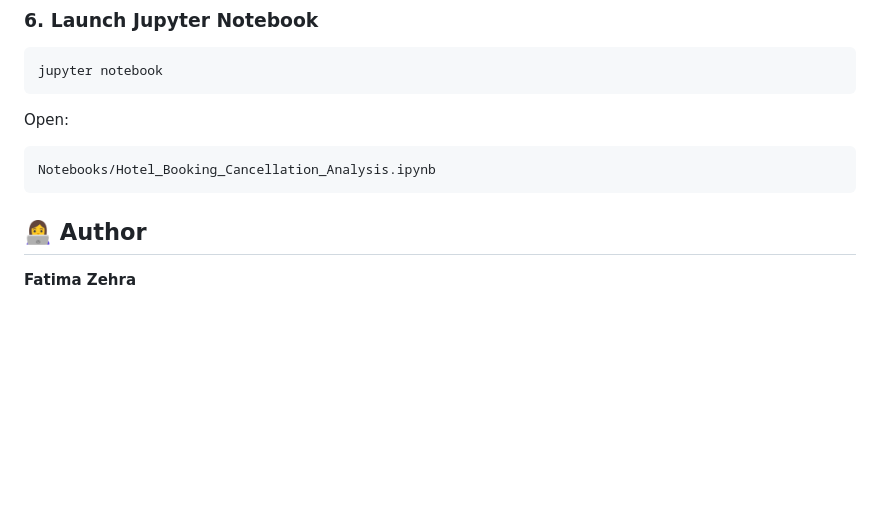
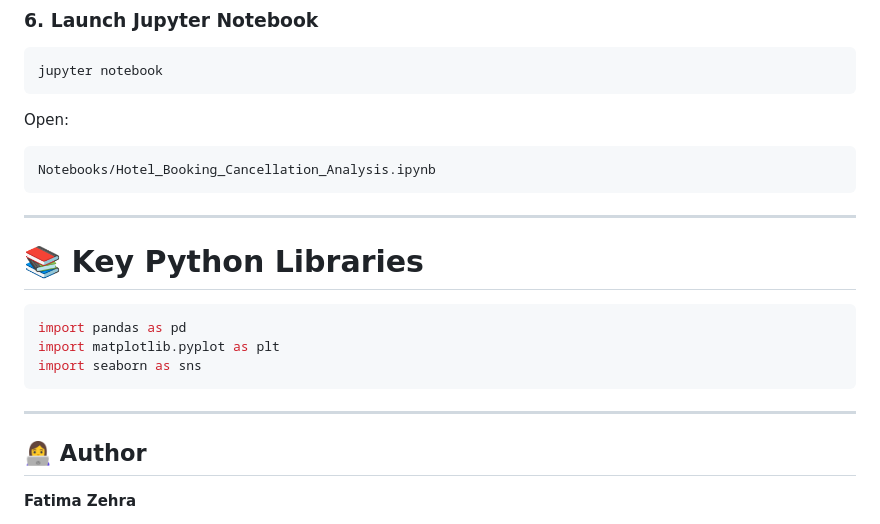
Before and after one commit to Fatima-Zehra-DA/Hotel-Booking-Cancellation-Analysis-Python-PowerBI, a Markdown page: README.md, the part around the change. GitHub-like rendering; blank space fills up the shorter version.

Commit message:
Displayed Key Python Libraries

````diff
--- a/README.md
+++ b/README.md
@@ -417,7 +417,16 @@ Open:
 Notebooks/Hotel_Booking_Cancellation_Analysis.ipynb
 ```
 
+---
 
+# 📚 Key Python Libraries
+
+```python
+import pandas as pd
+import matplotlib.pyplot as plt
+import seaborn as sns
+```
+---
 
 
 ## 👩‍💻 Author
````
